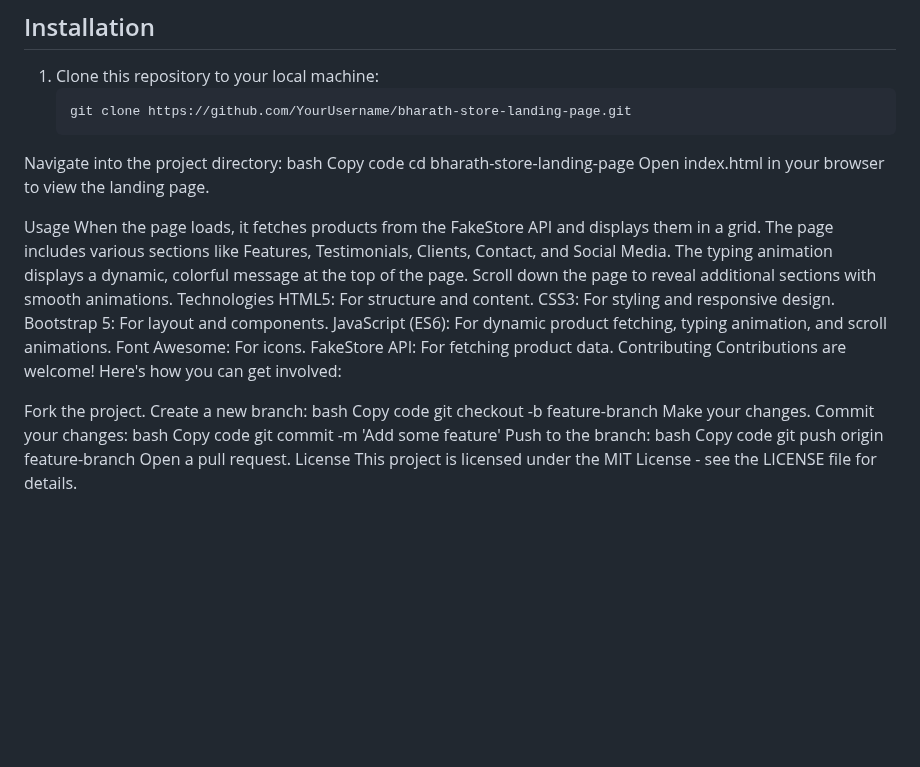
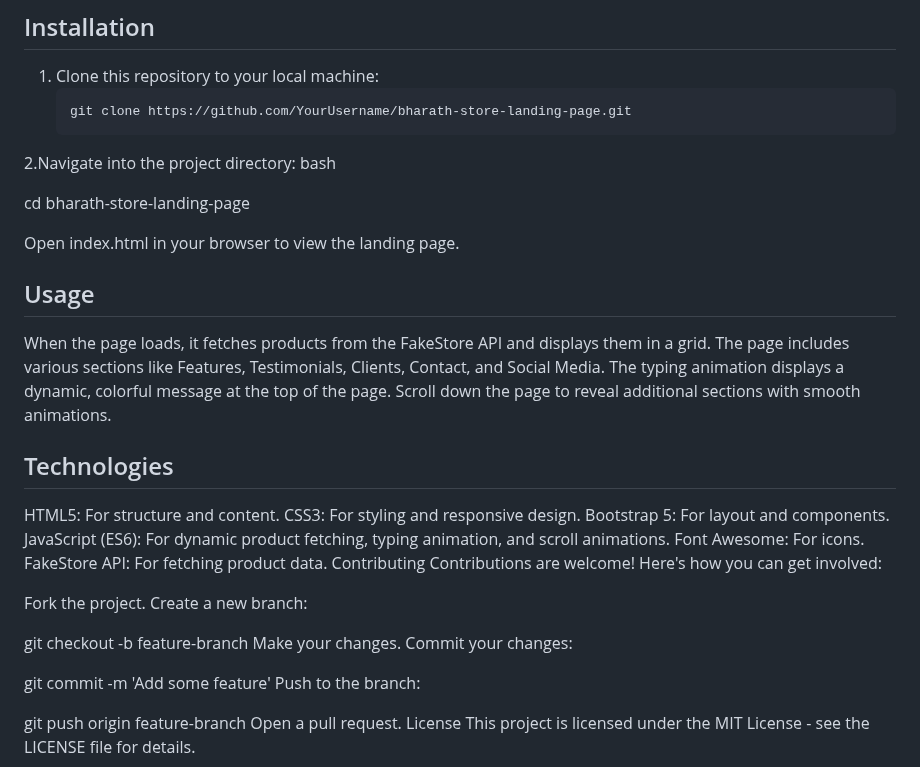
Before and after one commit to BharathChandu3/BharathChandu3-Brainwave_Matrix_Intern_Task-1, a Markdown page: Land/README.md, the part around the change. GitHub-like rendering; blank space fills up the shorter version.

````diff
--- a/Land/README.md
+++ b/Land/README.md
@@ -25,18 +25,19 @@ This is a modern, responsive landing page for Bharath Store, designed to showcas
 1. Clone this repository to your local machine:
    ```bash
    git clone https://github.com/YourUsername/bharath-store-landing-page.git
-Navigate into the project directory:
+2.Navigate into the project directory:
 bash
-Copy code
+
 cd bharath-store-landing-page
+
 Open index.html in your browser to view the landing page.
 
-Usage
+## Usage
 When the page loads, it fetches products from the FakeStore API and displays them in a grid.
 The page includes various sections like Features, Testimonials, Clients, Contact, and Social Media.
 The typing animation displays a dynamic, colorful message at the top of the page.
 Scroll down the page to reveal additional sections with smooth animations.
-Technologies
+## Technologies
 HTML5: For structure and content.
 CSS3: For styling and responsive design.
 Bootstrap 5: For layout and components.
@@ -48,17 +49,14 @@ Contributions are welcome! Here's how you can get involved:
 
 Fork the project.
 Create a new branch:
-bash
-Copy code
+
 git checkout -b feature-branch
 Make your changes.
 Commit your changes:
-bash
-Copy code
+
 git commit -m 'Add some feature'
 Push to the branch:
-bash
-Copy code
+
 git push origin feature-branch
 Open a pull request.
 License
````
